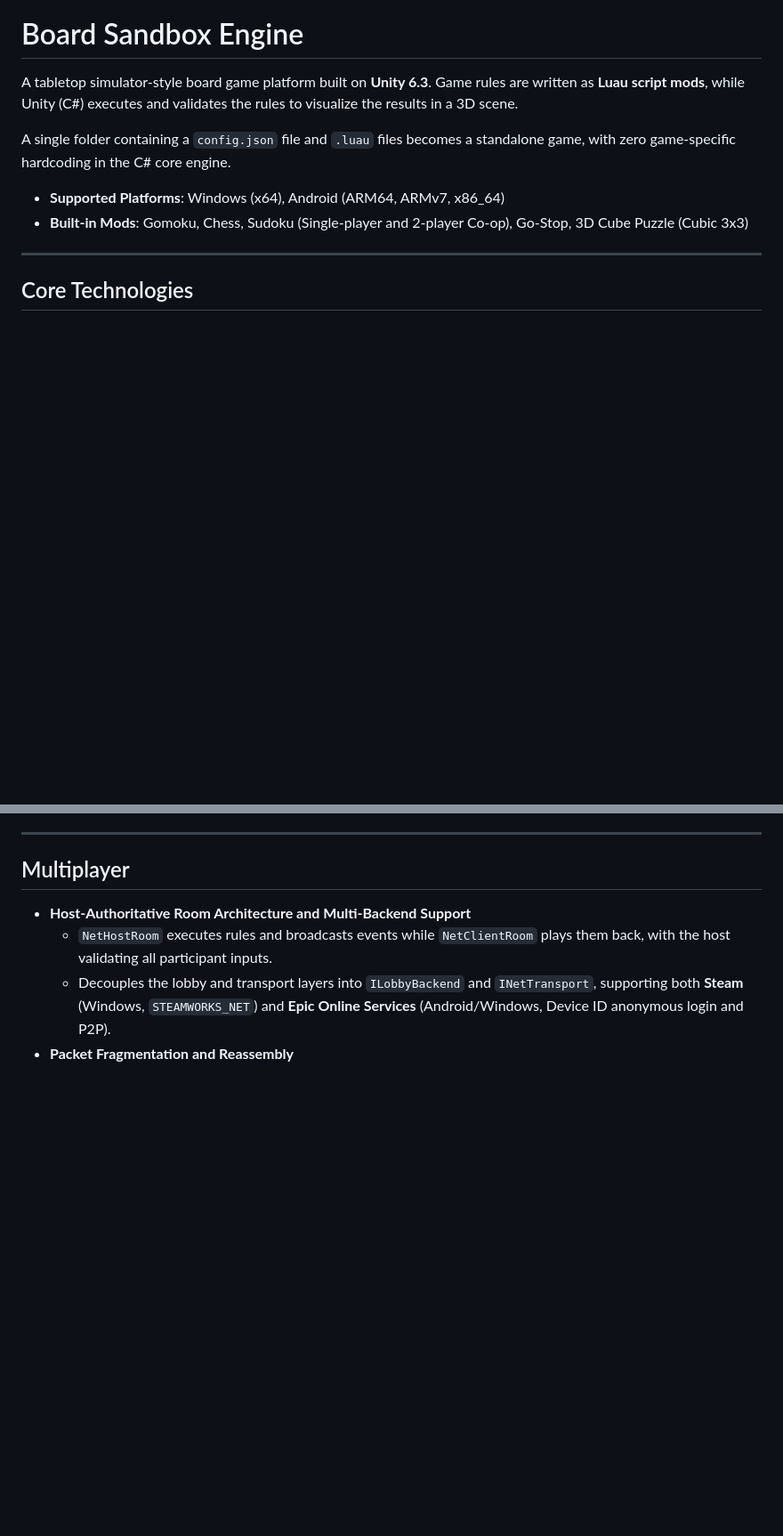
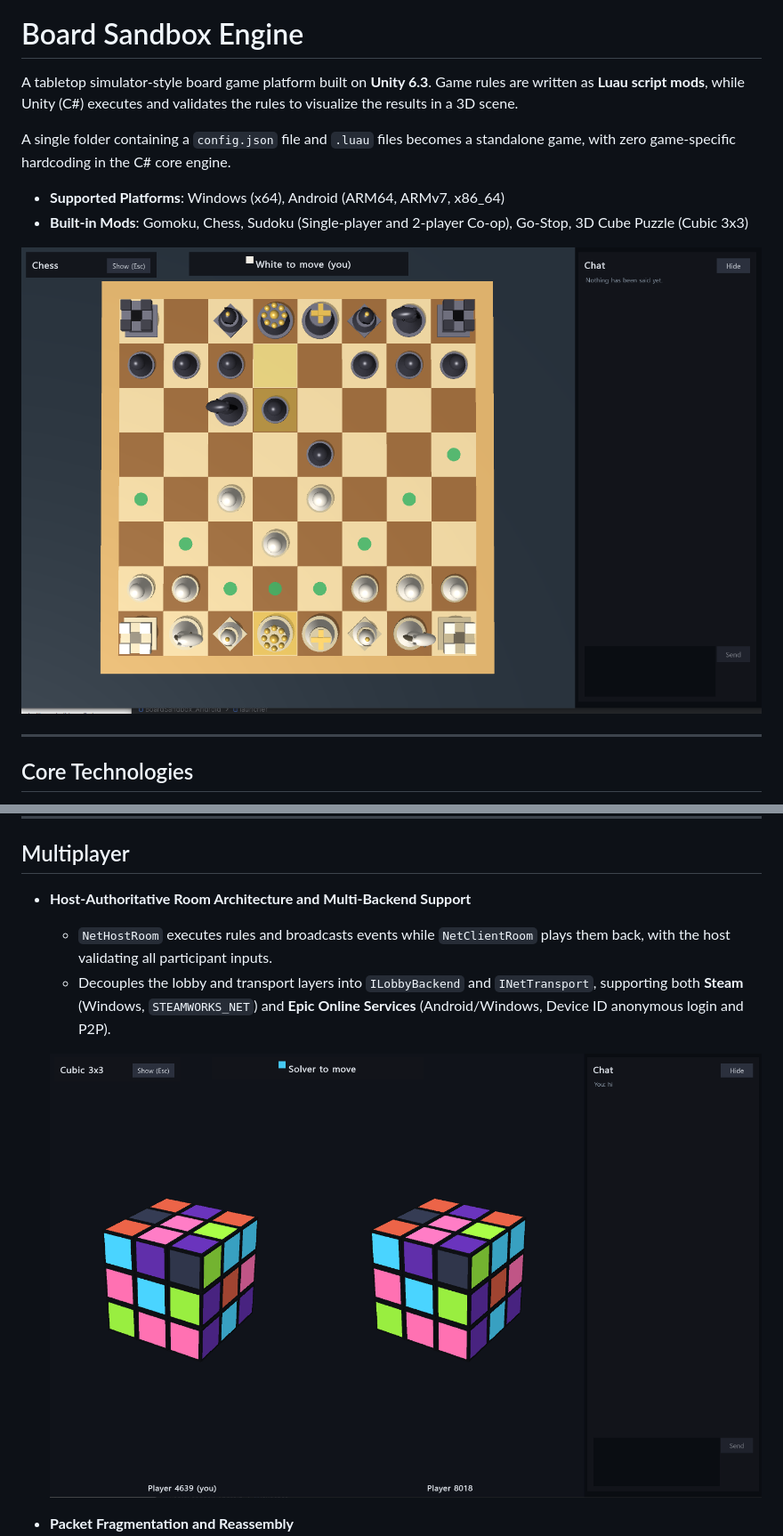
Before and after one commit to woodsshin/BoardSandbox, a Markdown page: README_EN.md, 2 parts joined by grey strips. Shown at 89% size. GitHub-like rendering; pictures changed too: Image/Chess.png, Image/Cube.png; blank space fills up the shorter version.

```diff
--- a/README_EN.md
+++ b/README_EN.md
@@ -6,6 +6,8 @@ A single folder containing a `config.json` file and `.luau` files becomes a stan
 
 * **Supported Platforms**: Windows (x64), Android (ARM64, ARMv7, x86_64)
 * **Built-in Mods**: Gomoku, Chess, Sudoku (Single-player and 2-player Co-op), Go-Stop, 3D Cube Puzzle (Cubic 3x3)
+
+![Chess](Image/Chess.png)
 
 ---
 
@@ -36,6 +38,9 @@ A single folder containing a `config.json` file and `.luau` files becomes a stan
 * **Host-Authoritative Room Architecture and Multi-Backend Support**
   * `NetHostRoom` executes rules and broadcasts events while `NetClientRoom` plays them back, with the host validating all participant inputs.
   * Decouples the lobby and transport layers into `ILobbyBackend` and `INetTransport`, supporting both **Steam** (Windows, `STEAMWORKS_NET`) and **Epic Online Services** (Android/Windows, Device ID anonymous login and P2P).
+
+  ![Cubic](Image/Cube.png)
+
 * **Packet Fragmentation and Reassembly**
   * Automatically fragments room messages and reassembles them on the receiving end via the `PacketTransport` layer, even in network environments with small transmission size limits (1,170 bytes for EOS P2P).
 * **Version Compatibility and Matchmaking**
```
Also changed, not shown: other parts of README_EN.md (+4 -0 lines), README.md (+9 -0 lines), Image/Gostop.png.
